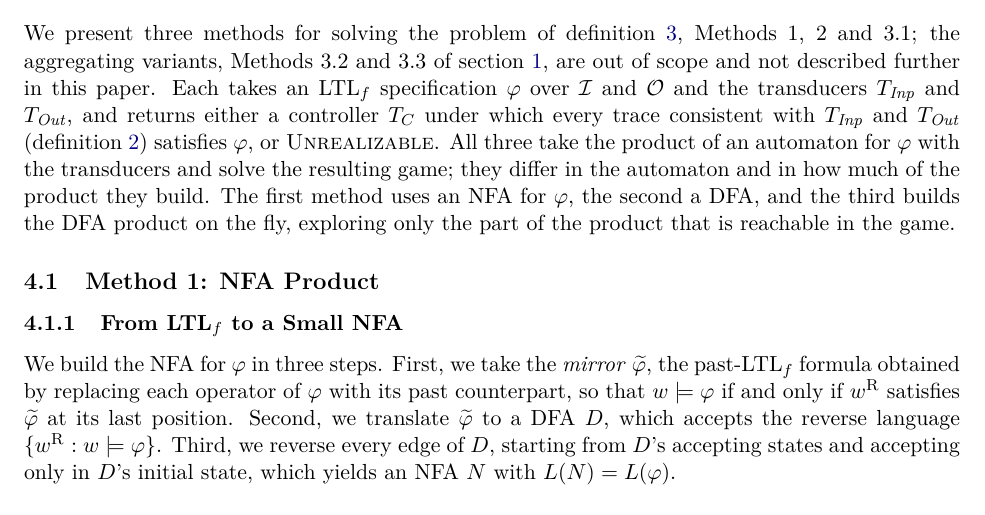
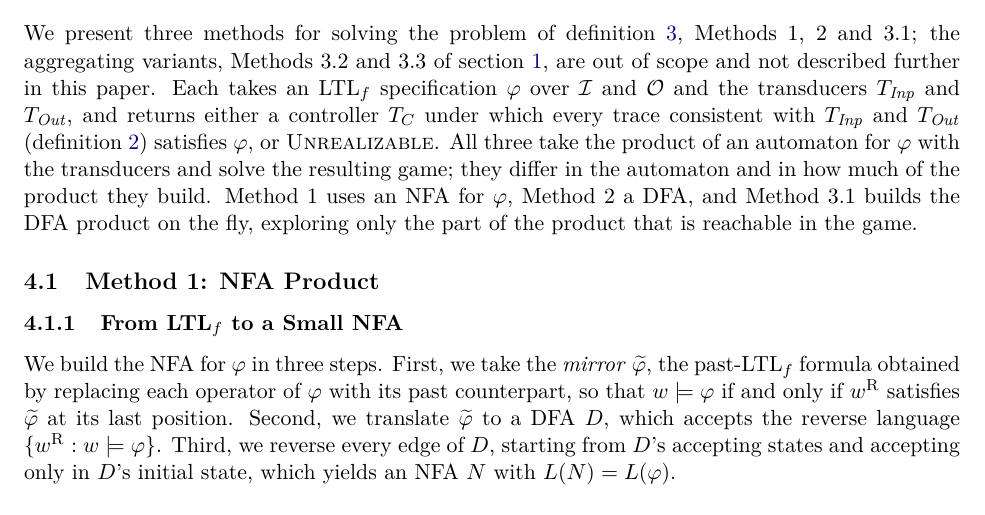
Before and after one commit to nadav-alon/ltlf-external-knowledge, a LaTeX paper (summary-paper/main.tex, which reads summary-paper/sections/04-algorithms.tex): part of page 9 of 22, cut so that both start at the same text. Compiled offline with pdfLaTeX.

Commit message:
Summary paper §4: name methods by number in the overview, re-pad tab:methods
Co-Authored-By: Claude Sonnet 5.5 <noreply@anthropic.com>

```diff
--- a/summary-paper/sections/04-algorithms.tex
+++ b/summary-paper/sections/04-algorithms.tex
@@ -6,7 +6,7 @@ a controller or ``unrealizable''. State the common correctness claim once here.}
 We present three methods for solving the problem of \cref{def:problem}, Methods~1, 2 and~3.1; the aggregating variants, Methods~3.2 and~3.3 of \cref{sec:intro}, are out of scope and not described further in this paper.
 Each takes an $\LTLf$ specification $\varphi$ over $\mathcal{I}$ and $\mathcal{O}$ and the transducers $\Tin$ and $\Tout$, and returns either a controller $T_C$ under which every trace consistent with $\Tin$ and $\Tout$ (\cref{def:consistency}) satisfies $\varphi$, or \textsc{Unrealizable}.
 All three take the product of an automaton for $\varphi$ with the transducers and solve the resulting game; they differ in the automaton and in how much of the product they build.
-The first method uses an NFA for $\varphi$, the second a DFA, and the third builds the DFA product on the fly, exploring only the part of the product that is reachable in the game.
+Method~1 uses an NFA for $\varphi$, Method~2 a DFA, and Method~3.1 builds the DFA product on the fly, exploring only the part of the product that is reachable in the game.
 
 \subsection{Method 1: NFA Product}\label{sec:nfa}
 \subsubsection{From \texorpdfstring{$\LTLf$}{LTLf} to a Small NFA}
```
Also changed, not shown: summary-paper/sections/04-algorithms.tex (6 more changed lines).
